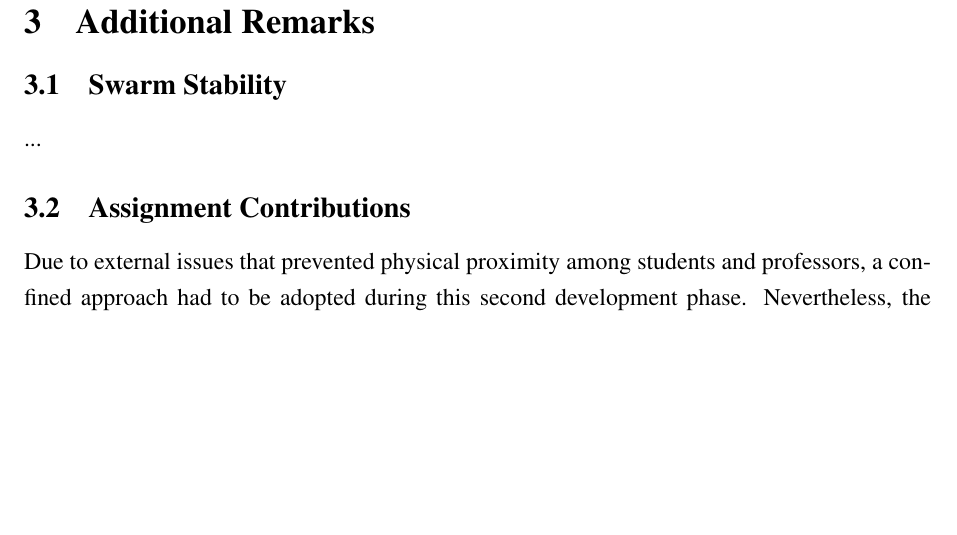
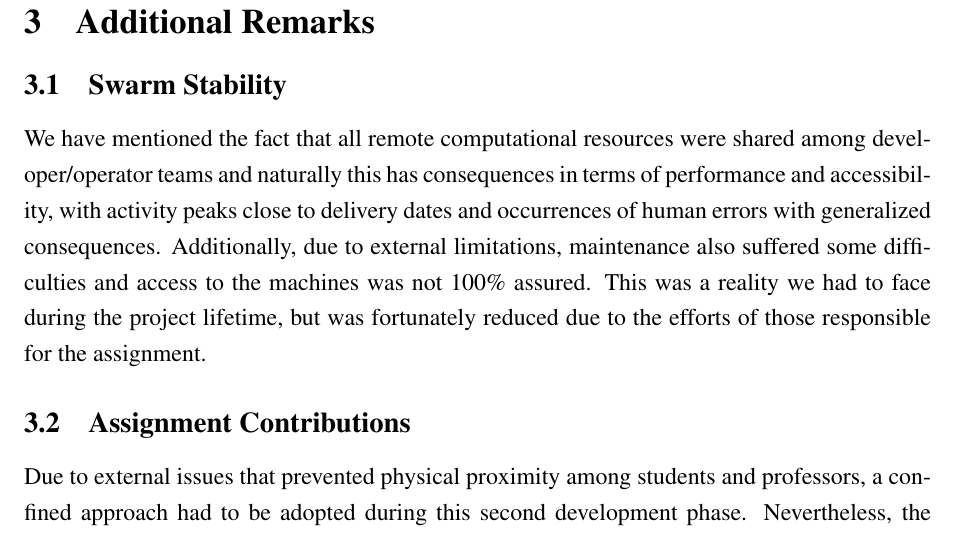
Before and after one commit to FilipeLopesPires/Pretix-DistributedDeployment, a LaTeX document (docs/reports/FinalReport/report.tex): part of page 10 of 12, cut so that both start at the same text, the shorter picture padded with empty space. Compiled offline with pdfLaTeX.

Commit message:
Report continuation.

```diff
--- a/docs/reports/FinalReport/report.tex
+++ b/docs/reports/FinalReport/report.tex
@@ -434,9 +434,10 @@ Following is a list of the implemented alarms and respective reaction behaviors:
 
 \subsection{Swarm Stability} \label{remarks.stability} %%%%%%%%%%%%%%%%%%%%%
 
-% issues with pgpool
-
-...
+We have mentioned the fact that all remote computational resources were shared among developer/operator teams and naturally this has consequences in terms of
+performance and accessibility, with activity peaks close to delivery dates and occurrences of human errors with generalized consequences.
+Additionally, due to external limitations, maintenance also suffered some difficulties and access to the machines was not 100\% assured.
+This was a reality we had to face during the project lifetime, but was fortunately reduced due to the efforts of those responsible for the assignment.
 
 \subsection{Assignment Contributions} \label{remarks.contributions} %%%%%%%%%
 
```
Also changed, not shown: docs/reports/FinalReport/report.pdf, 3 other files.
